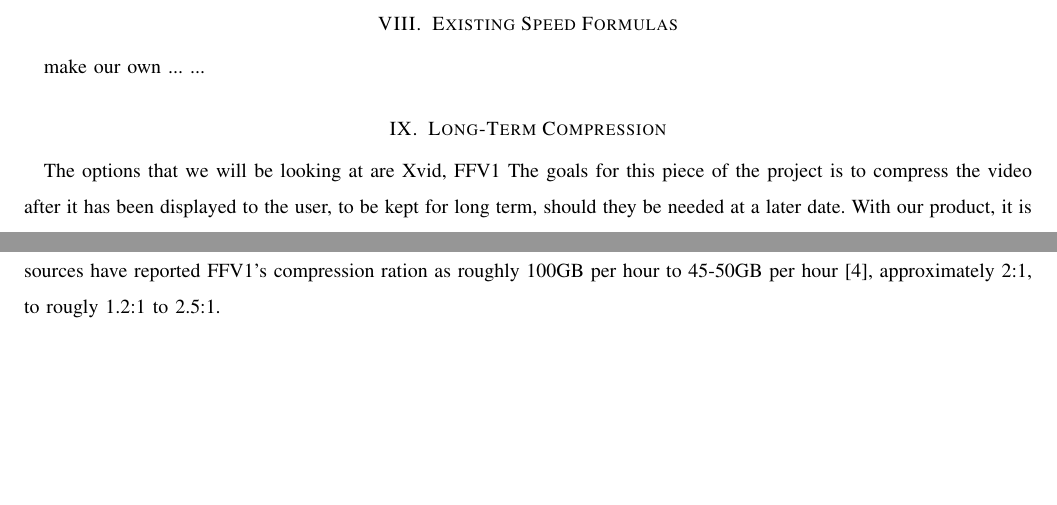
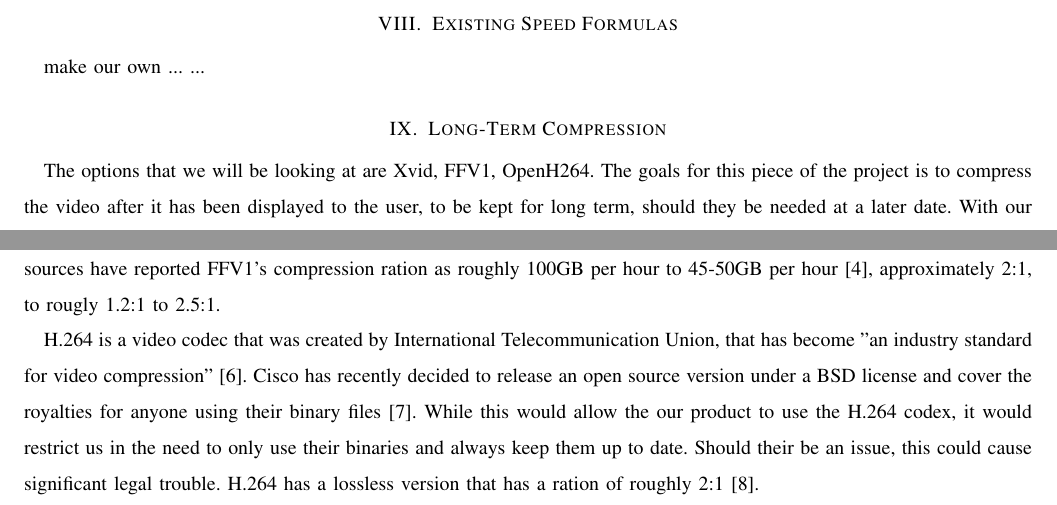
Before and after one commit to dylanw3000/Capstone-Group-37, a LaTeX paper (Tech Review/tech_review.tex): two parts of page 3 of 3, joined at a grey line, cut so that both start at the same text, the shorter picture padded with empty space. Compiled offline with pdfLaTeX; a missing font is replaced by an installed copy or a similar font; a LaTeX package or settings file that is missing is left out.

Commit message:
updated long term compression

```diff
--- a/Tech Review/tech_review.tex
+++ b/Tech Review/tech_review.tex
@@ -101,7 +101,7 @@ make our own
 %Lossy
 %No Compression
 
-The options that we will be looking at are Xvid, FFV1
+The options that we will be looking at are Xvid, FFV1, OpenH264.
 The goals for this piece of the project is to compress the video after it has been displayed to the user, to be kept for long term, should they be needed at a later date.
 With our product, it is likely that the user will be leaving our product running for a significant amount of time, possibly hours.
 When this happens, video files can become rather large.
@@ -128,6 +128,11 @@ Xvid is a "'lossy' compression but aims at removing just those picture details t
 FFV1 is a lossless video codec that is a part of FFmpeg a "leading multimedia framework, able to decode, encode, transcode, mux, demux, steam, filter and play pretty much anything that humans and machines have created" [3].
 Two sources have reported FFV1's compression ration as roughly 100GB per hour to 45-50GB per hour [4], approximately 2:1, to rougly 1.2:1 to 2.5:1.
 
+H.264 is a video codec that was created by International Telecommunication Union, that has become "an industry standard for video compression" [6].
+Cisco has recently decided to release an open source version under a BSD license and cover the royalties for anyone using their binary files [7].
+While this would allow the our product to use the H.264 codex, it would restrict us in the need to only use their binaries and always keep them up to date.
+Should their be an issue, this could cause significant legal trouble.
+H.264 has a lossless version that has a ration of roughly 2:1 [8].
 
 
 %possible sections:
```
